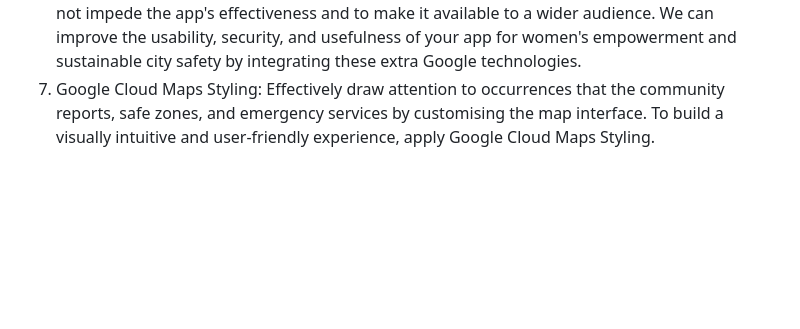
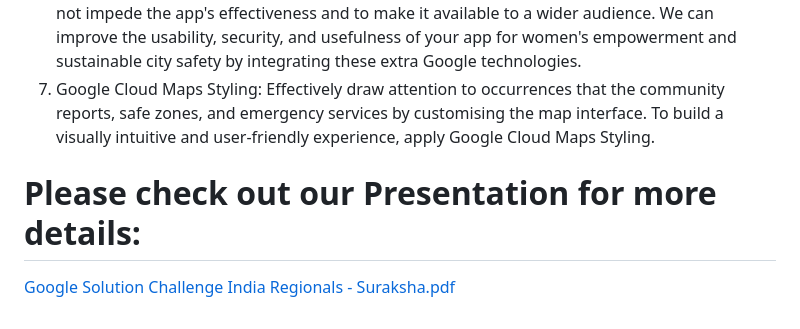
Before and after one commit to ShaikArshidBanu/Suraksha, a Markdown page: README.md, the part around the change. Rendered like a GitHub page; blank space fills up the shorter version.

```diff
--- a/README.md
+++ b/README.md
@@ -63,3 +63,7 @@ Achieve gender equality and empower all women and girls.
 5. Integration with Google Calendar: For increased safety, let users plan and share their journeys with friends and family using Google Calendar integration.
 6. Google Cloud Translation API: Provide multilingual support to ensure that language barriers do not impede the app's effectiveness and to make it available to a wider audience. We can improve the usability, security, and usefulness of your app for women's empowerment and sustainable city safety by integrating these extra Google technologies.
 7. Google Cloud Maps Styling: Effectively draw attention to occurrences that the community reports, safe zones, and emergency services by customising the map interface. To build a visually intuitive and user-friendly experience, apply Google Cloud Maps Styling.
+
+
+# Please check out our Presentation for more details:
+[Google Solution Challenge  India Regionals - Suraksha.pdf](https://github.com/ShaikArshidBanu/Suraksha/files/14001597/Google.Solution.Challenge.India.Regionals.-.Suraksha.pdf)
```
